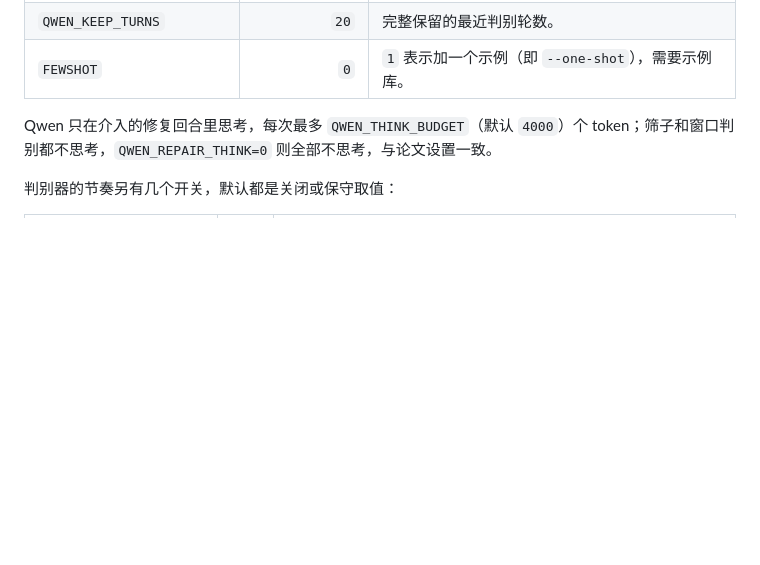
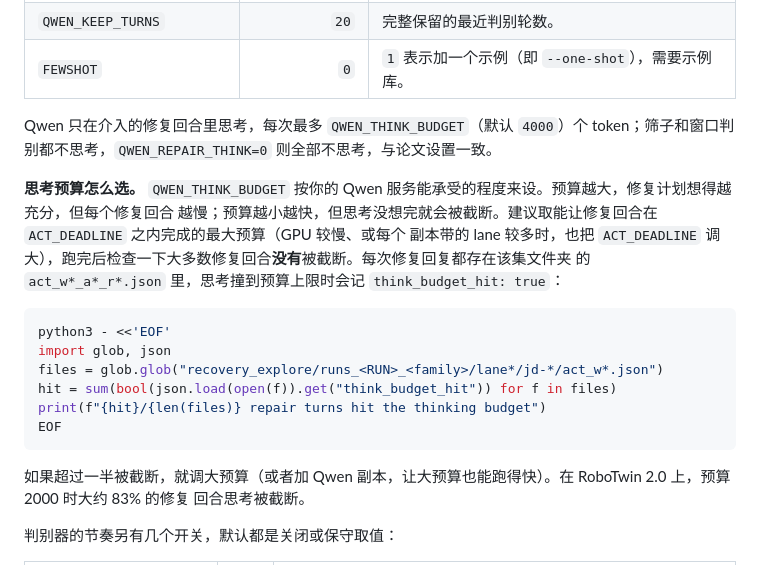
Before and after one commit to zqc3117/Spotter, a Markdown page: README_zh.md, the part around the change. Rendered like a GitHub page; blank space fills up the shorter version.

Commit message:
README: how to choose QWEN_THINK_BUDGET for your resources, and how to check repair turns are not cut off
Co-Authored-By: Claude Opus 5.5 <noreply@anthropic.com>

````diff
--- a/README_zh.md
+++ b/README_zh.md
@@ -408,6 +408,23 @@ bash spotter.sh summary pi05_sall500
 
 Qwen 只在介入的修复回合里思考，每次最多 `QWEN_THINK_BUDGET`（默认 `4000`）个 token；筛子和窗口判别都不思考，`QWEN_REPAIR_THINK=0` 则全部不思考，与论文设置一致。
 
+**思考预算怎么选。** `QWEN_THINK_BUDGET` 按你的 Qwen 服务能承受的程度来设。预算越大，修复计划想得越充分，但每个修复回合
+越慢；预算越小越快，但思考没想完就会被截断。建议取能让修复回合在 `ACT_DEADLINE` 之内完成的最大预算（GPU 较慢、或每个
+副本带的 lane 较多时，也把 `ACT_DEADLINE` 调大），跑完后检查一下大多数修复回合**没有**被截断。每次修复回复都存在该集文件夹
+的 `act_w*_a*_r*.json` 里，思考撞到预算上限时会记 `think_budget_hit: true`：
+
+```bash
+python3 - <<'EOF'
+import glob, json
+files = glob.glob("recovery_explore/runs_<RUN>_<family>/lane*/jd-*/act_w*.json")
+hit = sum(bool(json.load(open(f)).get("think_budget_hit")) for f in files)
+print(f"{hit}/{len(files)} repair turns hit the thinking budget")
+EOF
+```
+
+如果超过一半被截断，就调大预算（或者加 Qwen 副本，让大预算也能跑得快）。在 RoboTwin 2.0 上，预算 2000 时大约 83% 的修复
+回合思考被截断。
+
 判别器的节奏另有几个开关，默认都是关闭或保守取值：
 
 | 变量 | 默认值 | 作用 |
````
Also changed, not shown: README.md (+18 -0 lines).
